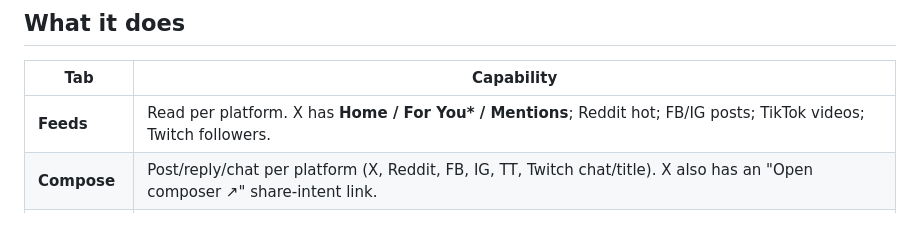
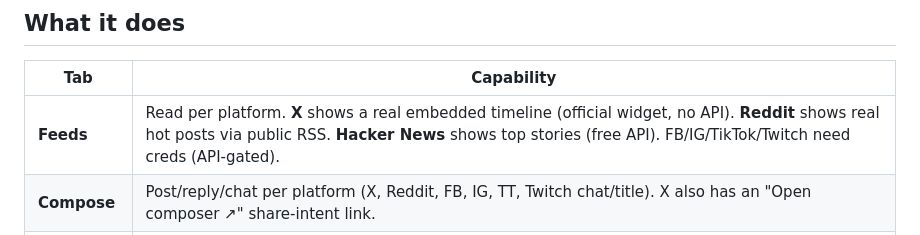
Before and after one commit to meyjeancodes/hermes-social, a Markdown page: README.md, the part around the change. Rendered like a GitHub page.

Commit message:
README: document real-posts-without-creds (X embed, Reddit RSS, HN)

```diff
--- a/README.md
+++ b/README.md
@@ -12,7 +12,7 @@ read feeds, compose, and post, with a per-platform **Settings** tab that makes a
 
 | Tab       | Capability |
 |-----------|------------|
-| **Feeds** | Read per platform. X has **Home / For You\* / Mentions**; Reddit hot; FB/IG posts; TikTok videos; Twitch followers. |
+| **Feeds** | Read per platform. **X** shows a real embedded timeline (official widget, no API). **Reddit** shows real hot posts via public RSS. **Hacker News** shows top stories (free API). FB/IG/TikTok/Twitch need creds (API-gated). |
 | **Compose** | Post/reply/chat per platform (X, Reddit, FB, IG, TT, Twitch chat/title). X also has an "Open composer ↗" share-intent link. |
 | **Mass Post** | Write **one draft**, pick connected platforms, blast at once. Posts via API where possible; for X on the free tier it returns a prefilled x.com compose link. |
 | **Settings** | Paste creds → **Save** → **Test** (live API call). Green = ready. |
```
